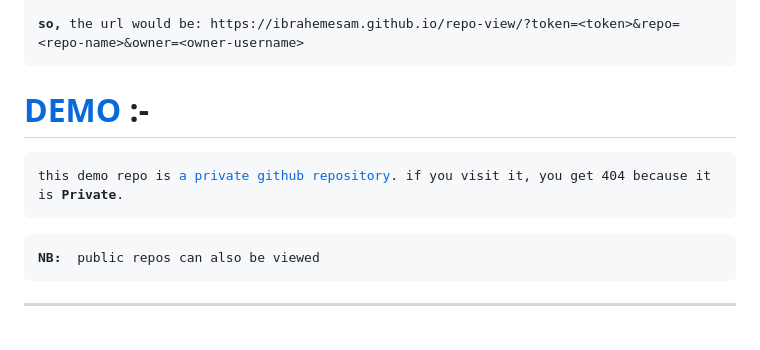
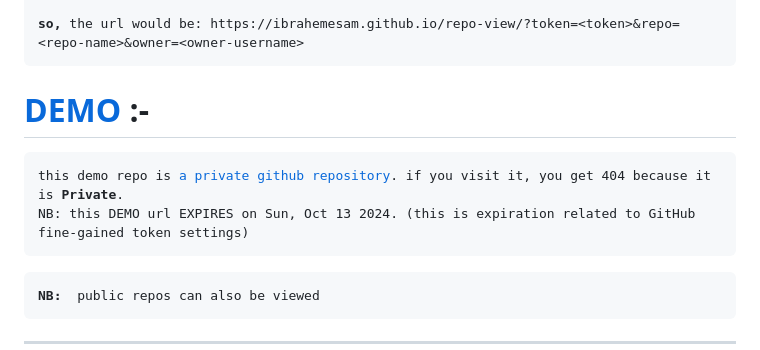
Before and after one commit to ibrahemesam/repo-view, a Markdown page: README.md, the part around the change printed below. GitHub-like rendering; blank space fills up the shorter version.

Commit message:
update expired access_token in DEMO url

```diff
--- a/README.md
+++ b/README.md
@@ -71,5 +71,6 @@ it is a static web page. so, configuration is gonna be passed as url params.
 <pre>
 this demo repo is <a href="https://github.com/ibrahemesam/repo-view-demo">a private github repository</a>. if you visit it, you get 404 because it is <strong>Private</strong>.
+NB: this DEMO url EXPIRES on Sun, Oct 13 2024. (this is expiration related to GitHub fine-gained token settings)
 </pre>
 <pre><strong>NB: </strong> public repos can also be viewed</pre>
 <hr>
```
Also changed, not shown: other parts of README.md (+1 -1 lines).
